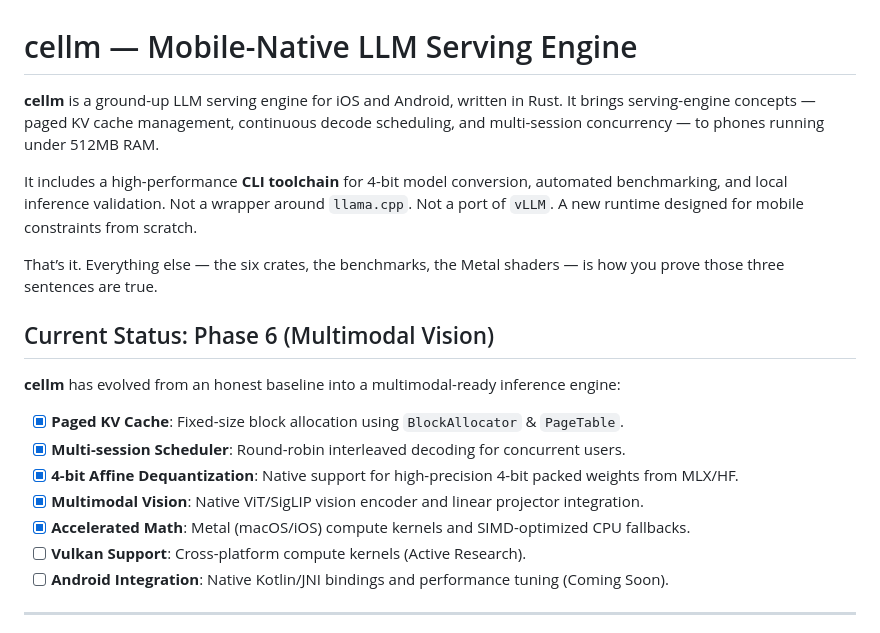
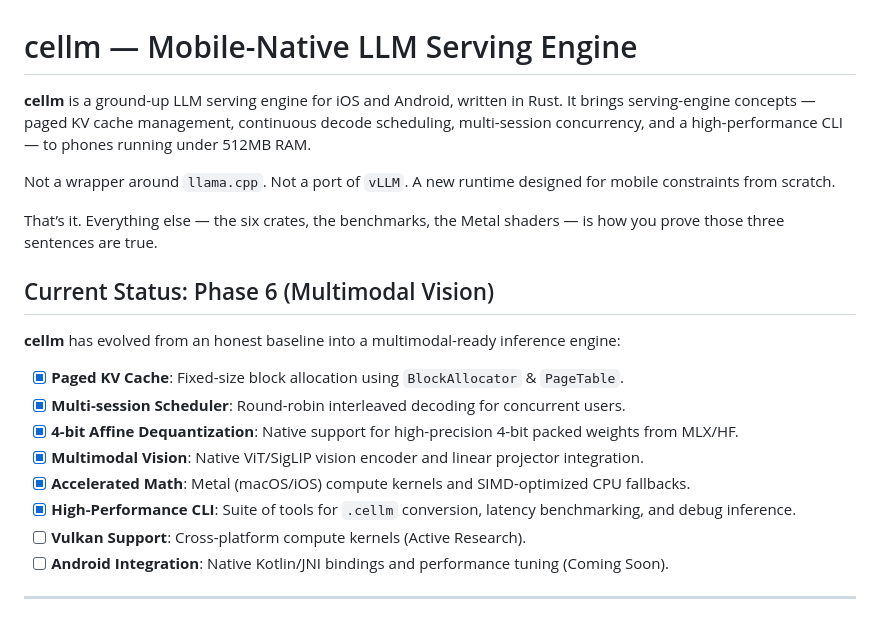
Before and after one commit to jeffasante/cellm, a Markdown page: README.md, the part around the change. GitHub-like rendering.

Commit message:
Update README: Add CLI to features and intro

```diff
--- a/README.md
+++ b/README.md
@@ -1,8 +1,8 @@
 # cellm — Mobile-Native LLM Serving Engine
 
-**cellm** is a ground-up LLM serving engine for iOS and Android, written in Rust. It brings serving-engine concepts — paged KV cache management, continuous decode scheduling, and multi-session concurrency — to phones running under 512MB RAM.
+**cellm** is a ground-up LLM serving engine for iOS and Android, written in Rust. It brings serving-engine concepts — paged KV cache management, continuous decode scheduling, multi-session concurrency, and a high-performance CLI — to phones running under 512MB RAM.
 
-It includes a high-performance **CLI toolchain** for 4-bit model conversion, automated benchmarking, and local inference validation. Not a wrapper around `llama.cpp`. Not a port of `vLLM`. A new runtime designed for mobile constraints from scratch.
+Not a wrapper around `llama.cpp`. Not a port of `vLLM`. A new runtime designed for mobile constraints from scratch.
 
 That’s it. Everything else — the six crates, the benchmarks, the Metal shaders — is how you prove those three sentences are true.
 
@@ -14,6 +14,7 @@ That’s it. Everything else — the six crates, the benchmarks, the Metal shade
 - [x] **4-bit Affine Dequantization**: Native support for high-precision 4-bit packed weights from MLX/HF.
 - [x] **Multimodal Vision**: Native ViT/SigLIP vision encoder and linear projector integration.
 - [x] **Accelerated Math**: Metal (macOS/iOS) compute kernels and SIMD-optimized CPU fallbacks.
+- [x] **High-Performance CLI**: Suite of tools for `.cellm` conversion, latency benchmarking, and debug inference.
 - [ ] **Vulkan Support**: Cross-platform compute kernels (Active Research).
 - [ ] **Android Integration**: Native Kotlin/JNI bindings and performance tuning (Coming Soon).
 
```
